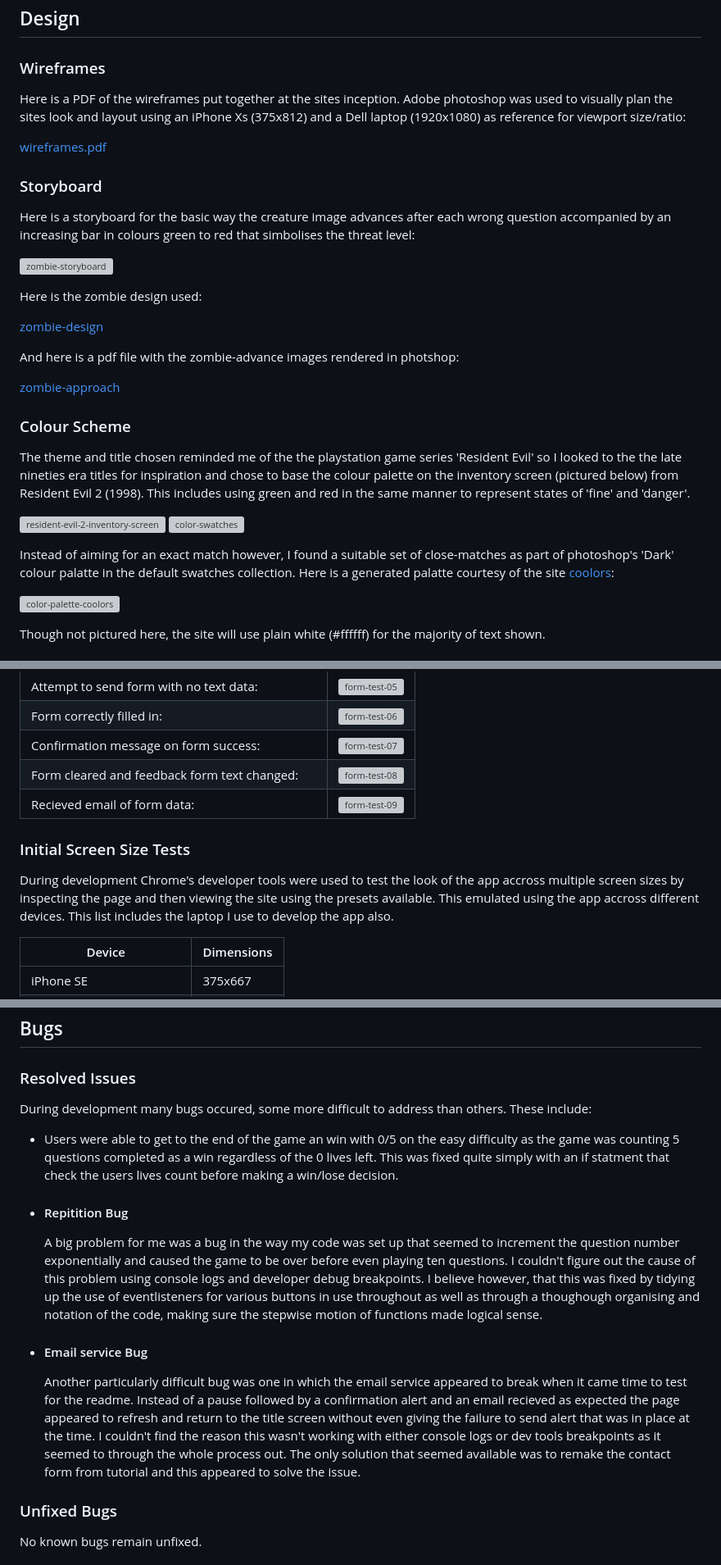
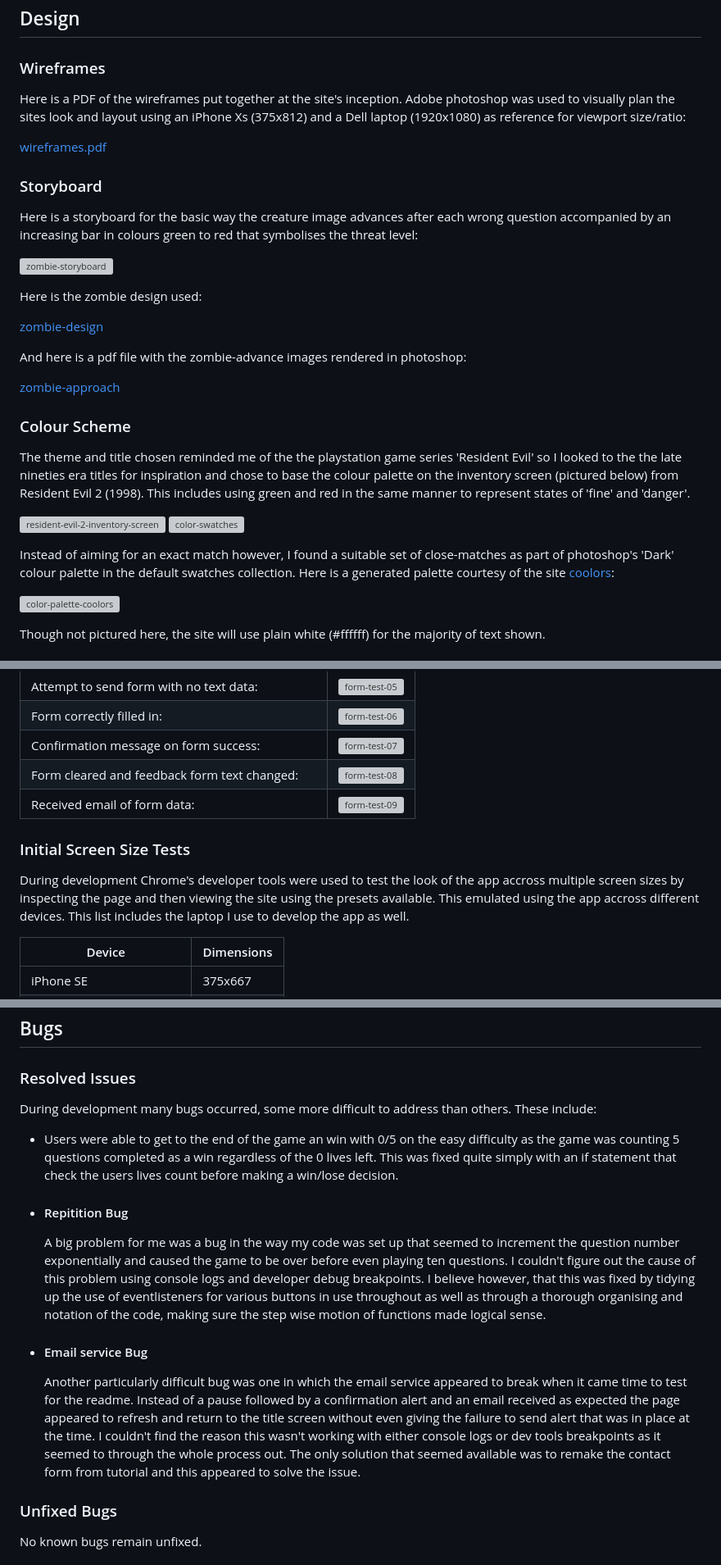
Before and after one commit to 0davidog/CI_PP2_TriviaSurvivor, a Markdown page: README.md, 3 parts joined by grey strips. Shown: that part at 82% size. GitHub-like rendering; grey boxes are pictures that could not be loaded.

Commit message:
Update README.md Add IDE paragraph and spellcheck

```diff
--- a/README.md
+++ b/README.md
@@ -102,13 +102,13 @@ As the site owner I want user to make return visits to the site to both improve
 
 ### Wireframes
 
-Here is a PDF of the wireframes put together at the sites inception. Adobe photoshop was used to visually plan the sites look and layout using an iPhone Xs (375x812) and a Dell laptop (1920x1080) as reference for viewport size/ratio:
+Here is a PDF of the wireframes put together at the site's inception. Adobe photoshop was used to visually plan the sites look and layout using an iPhone Xs (375x812) and a Dell laptop (1920x1080) as reference for viewport size/ratio:
 
 [wireframes.pdf](https://github.com/0davidog/trivia-survivor/files/12473826/wireframes.pdf)
 
 ### Storyboard
 
-Here is a storyboard for the basic way the creature image advances after each wrong question accompanied by an increasing bar in colours green to red that simbolises the threat level:
+Here is a storyboard for the basic way the creature image advances after each wrong question accompanied by an increasing bar in colours green to red that symbolises the threat level:
 
 ![zombie-storyboard](https://github.com/0davidog/trivia-survivor/assets/135815736/12a69d5b-167f-419a-8c56-7a033c48ba1e)
 
@@ -116,7 +116,7 @@ Here is the zombie design used:
 
 [zombie-design](https://github.com/0davidog/trivia-survivor/assets/135815736/f1042657-c21c-4379-9882-4a8d569b3977)
 
-And here is a pdf file with the zombie-advance images rendered in photshop:
+And here is a pdf file with the zombie-advance images rendered in photoshop:
 
 [zombie-approach](https://github.com/0davidog/trivia-survivor/files/12473927/zombie-approach.pdf)
 
@@ -126,7 +126,7 @@ The theme and title chosen reminded me of the the playstation game series 'Resid
 
 ![resident-evil-2-inventory-screen](https://github.com/0davidog/trivia-survivor/assets/135815736/bbf02be4-b9ed-43c2-9d0d-67608a635886) ![color-swatches](https://github.com/0davidog/trivia-survivor/assets/135815736/4b426abc-4d21-4468-a4f1-c8d4e1ac70f7)
 
-Instead of aiming for an exact match however, I found a suitable set of close-matches as part of photoshop's 'Dark' colour palatte in the default swatches collection. Here is a generated palatte courtesy of the site [coolors](https://coolors.co/):
+Instead of aiming for an exact match however, I found a suitable set of close-matches as part of photoshop's 'Dark' colour palette in the default swatches collection. Here is a generated palette courtesy of the site [coolors](https://coolors.co/):
 
 ![color-palette-coolors](https://github.com/0davidog/trivia-survivor/assets/135815736/05ee9b06-a0be-4fc0-aee3-be2685ae6878)
 
@@ -276,11 +276,11 @@ I tested the buttons in the navigation bar to check the behave as expected. This
 |Form correctly filled in:|![form-test-06](https://github.com/0davidog/trivia-survivor/assets/135815736/eabcb2fe-bba2-4719-ab2e-23cfee6283b4)|
 |Confirmation message on form success:|![form-test-07](https://github.com/0davidog/trivia-survivor/assets/135815736/6a48875d-ce57-4a12-938f-8ba016855c99)|
 |Form cleared and feedback form text changed:|![form-test-08](https://github.com/0davidog/trivia-survivor/assets/135815736/90e5060d-0b0c-43b5-a373-2ccad5a0b9a9)|
-|Recieved email of form data:|![form-test-09](https://github.com/0davidog/trivia-survivor/assets/135815736/13ab8cb4-5576-47a5-9314-3f24f0b3bb58)|
+|Received email of form data:|![form-test-09](https://github.com/0davidog/trivia-survivor/assets/135815736/13ab8cb4-5576-47a5-9314-3f24f0b3bb58)|
 
 ### Initial Screen Size Tests
 
-During development Chrome's developer tools were used to test the look of the app accross multiple screen sizes by inspecting the page and then viewing the site using the presets available. This emulated using the app accross different devices. This list includes the laptop I use to develop the app also.
+During development Chrome's developer tools were used to test the look of the app accross multiple screen sizes by inspecting the page and then viewing the site using the presets available. This emulated using the app accross different devices. This list includes the laptop I use to develop the app as well.
 
 |Device   |Dimensions|
 |---------|----------|
@@ -357,15 +357,15 @@ Chrome developer tools 'lighthouse' function was used to assess the apps accessi
 
 ### Resolved Issues
 
-During development many bugs occured, some more difficult to address than others. These include:
+During development many bugs occurred, some more difficult to address than others. These include:
 
-- Users were able to get to the end of the game an win with 0/5 on the easy difficulty as the game was counting 5 questions completed as a win regardless of the 0 lives left. This was fixed quite simply with an if statment that check the users lives count before making a win/lose decision.
+- Users were able to get to the end of the game an win with 0/5 on the easy difficulty as the game was counting 5 questions completed as a win regardless of the 0 lives left. This was fixed quite simply with an if statement that check the users lives count before making a win/lose decision.
 
 - #### Repitition Bug
-  A big problem for me was a bug in the way my code was set up that seemed to increment the question number exponentially and caused the game to be over before even playing ten questions. I couldn't figure out the cause of this problem using console logs and developer debug breakpoints. I believe however, that this was fixed by tidying up the use of eventlisteners for various buttons in use throughout as well as through a thoughough organising and notation of the code, making sure the stepwise motion of functions made logical sense.
+  A big problem for me was a bug in the way my code was set up that seemed to increment the question number exponentially and caused the game to be over before even playing ten questions. I couldn't figure out the cause of this problem using console logs and developer debug breakpoints. I believe however, that this was fixed by tidying up the use of eventlisteners for various buttons in use throughout as well as through a thorough organising and notation of the code, making sure the step wise motion of functions made logical sense.
 
 - #### Email service Bug
-  Another particularly difficult bug was one in which the email service appeared to break when it came time to test for the readme. Instead of a pause followed by a confirmation alert and an email recieved as expected the page appeared to refresh and return to the title screen without even giving the failure to send alert that was in place at the time. I couldn't find the reason this wasn't working with either console logs or dev tools breakpoints as it seemed to through the whole process out. The only solution that seemed available was to remake the contact form from tutorial and this appeared to solve the issue.
+  Another particularly difficult bug was one in which the email service appeared to break when it came time to test for the readme. Instead of a pause followed by a confirmation alert and an email received as expected the page appeared to refresh and return to the title screen without even giving the failure to send alert that was in place at the time. I couldn't find the reason this wasn't working with either console logs or dev tools breakpoints as it seemed to through the whole process out. The only solution that seemed available was to remake the contact form from tutorial and this appeared to solve the issue.
 
 ### Unfixed Bugs
 
```
Also changed, not shown: other parts of README.md (+12 -8 lines).
